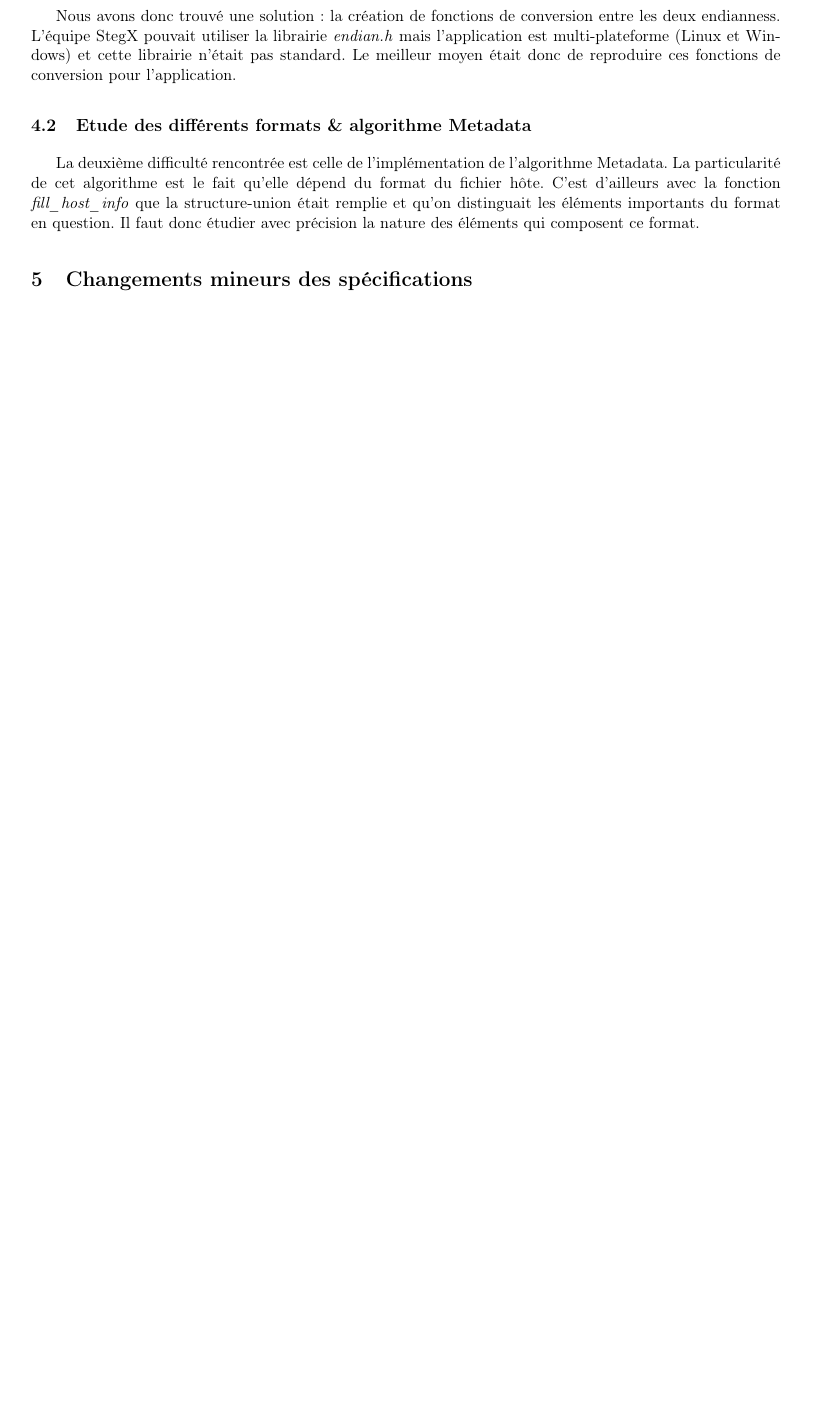
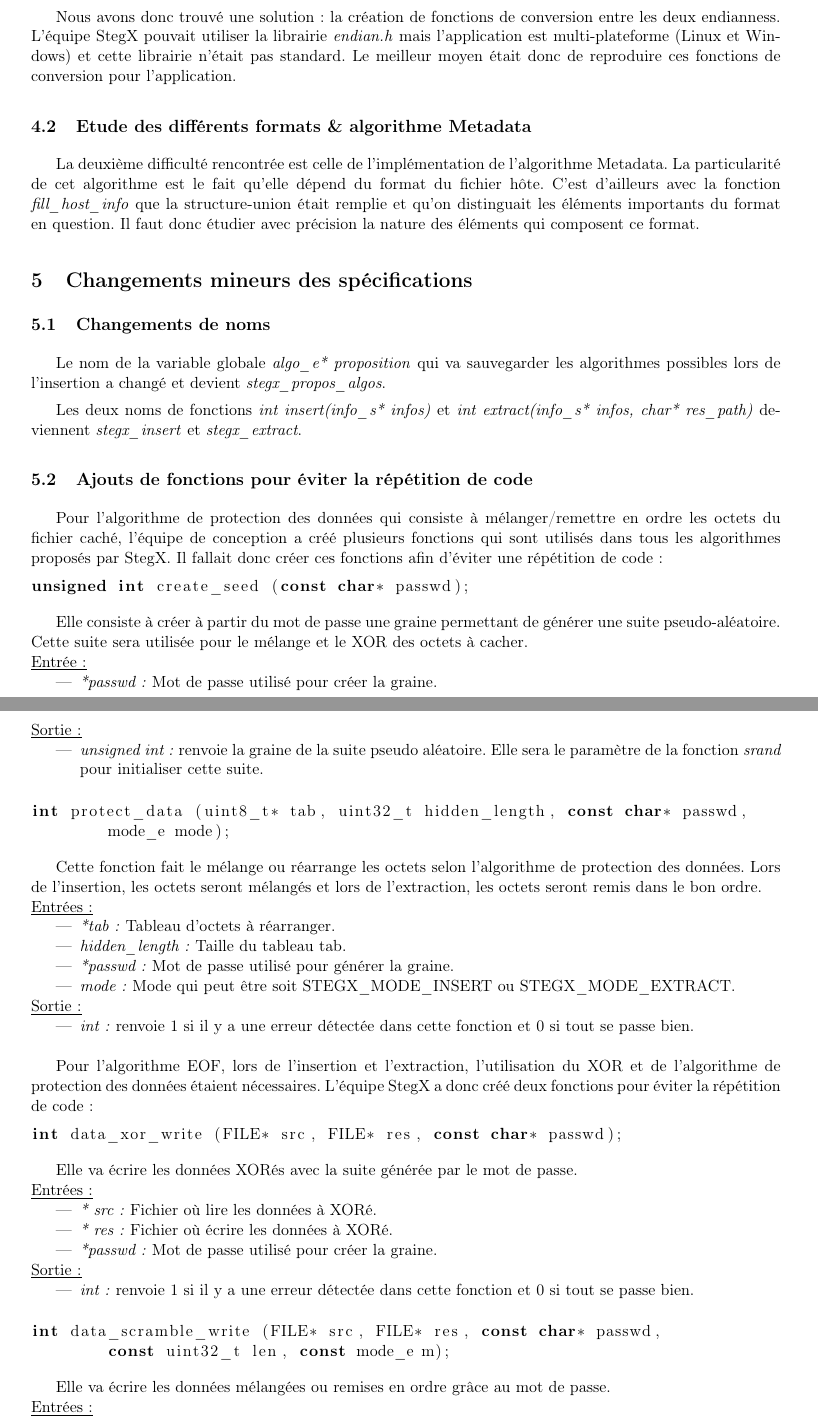
Before and after one commit to Heisenberk/StegX, a LaTeX document (report/4.CompteRendu/compteRendu.tex): part of page 7 of 8 before the commit and two parts of pages 7 and 8 of 9 after it, the two joined at a grey line, cut so that both start at the same text, the shorter picture padded with empty space. Compiled offline with pdfLaTeX.

Commit message:
Avancement compte rendu

```diff
--- a/report/4.CompteRendu/compteRendu.tex
+++ b/report/4.CompteRendu/compteRendu.tex
@@ -314,3 +314,97 @@
 
 \section{Changements mineurs des spécifications}
 
+\subsection{Changements de noms}
+
+Le nom de la variable globale \textit{algo\_e* proposition} qui va sauvegarder
+les algorithmes possibles lors de l'insertion a changé et devient
+\textit{stegx\_propos\_algos}.
+
+Les deux noms de fonctions \textit{int insert(info\_s* infos)} et
+\textit{int extract(info\_s* infos, char* res\_path)} deviennent
+\textit{stegx\_insert} et \textit{stegx\_extract}.
+
+\subsection{Ajouts de fonctions pour éviter la répétition de code}
+
+Pour l'algorithme de protection des données qui consiste à mélanger/remettre
+en ordre les octets du fichier caché, l'équipe de conception a créé plusieurs
+fonctions qui sont utilisés dans tous les algorithmes proposés par StegX.
+Il fallait donc créer ces fonctions afin d'éviter une répétition de code :
+
+\begin{lstlisting}[language=c]
+unsigned int create_seed (const char* passwd);
+\end{lstlisting}
+
+Elle consiste à créer à partir du mot de passe une graine permettant de
+générer une suite pseudo-aléatoire. Cette suite sera utilisée pour le
+mélange et le XOR des octets à cacher.
+\newline
+\underline{Entrée :}
+\begin{itemize}
+\item \textit{*passwd :} Mot de passe utilisé pour créer la graine.
+\end{itemize}
+\underline{Sortie :}
+\begin{itemize}
+\item \textit{unsigned int :} renvoie la graine de la suite pseudo aléatoire.
+Elle sera le paramètre de la fonction \textit{srand} pour initialiser cette
+suite.
+\newline
+\end{itemize}
+
+\begin{lstlisting}[language=c]
+int protect_data (uint8_t* tab, uint32_t hidden_length, const char* passwd,
+	mode_e mode);
+\end{lstlisting}
+
+Cette fonction fait le mélange ou réarrange les octets selon l'algorithme
+de protection des données. Lors de l'insertion, les octets seront mélangés
+et lors de l'extraction, les octets seront remis dans le bon ordre.
+\newline
+\underline{Entrées :}
+\begin{itemize}
+\item \textit{*tab :} Tableau d'octets à réarranger.
+\item \textit{hidden\_length :} Taille du tableau tab.
+\item \textit{*passwd :} Mot de passe utilisé pour générer la graine.
+\item \textit{mode :} Mode qui peut être soit STEGX\_MODE\_INSERT ou
+STEGX\_MODE\_EXTRACT.
+\end{itemize}
+\underline{Sortie :}
+\begin{itemize}
+\item \textit{int :} renvoie 1 si il y a une erreur détectée dans cette
+fonction et 0 si tout se passe bien.
+\newline
+\end{itemize}
+
+Pour l'algorithme EOF, lors de l'insertion et l'extraction, l'utilisation
+du XOR et de l'algorithme de protection des données étaient nécessaires.
+L'équipe StegX a donc créé deux fonctions pour éviter la répétition de code :
+
+\begin{lstlisting}[language=c]
+int data_xor_write (FILE* src, FILE* res, const char* passwd);
+\end{lstlisting}
+
+Elle va écrire les données XORés avec la suite générée par le mot de passe.
+\newline
+\underline{Entrées :}
+\begin{itemize}
+\item \textit{* src :} Fichier où lire les données à XORé.
+\item \textit{* res :} Fichier où écrire les données à XORé.
+\item \textit{*passwd :} Mot de passe utilisé pour créer la graine.
+\end{itemize}
+\underline{Sortie :}
+\begin{itemize}
+\item \textit{int :} renvoie 1 si il y a une erreur détectée dans cette
+fonction et 0 si tout se passe bien.
+\newline
+\end{itemize}
+
+\begin{lstlisting}[language=c]
+int data_scramble_write (FILE* src, FILE* res, const char* passwd,
+	const uint32_t len, const mode_e m);
+\end{lstlisting}
+
+Elle va écrire les données mélangées ou remises en ordre grâce au mot de
+passe.
+\newline
+\underline{Entrées :}
+\begin{itemize}
```
Also changed, not shown: report/4.CompteRendu/compteRendu.tex (14 more changed lines).
